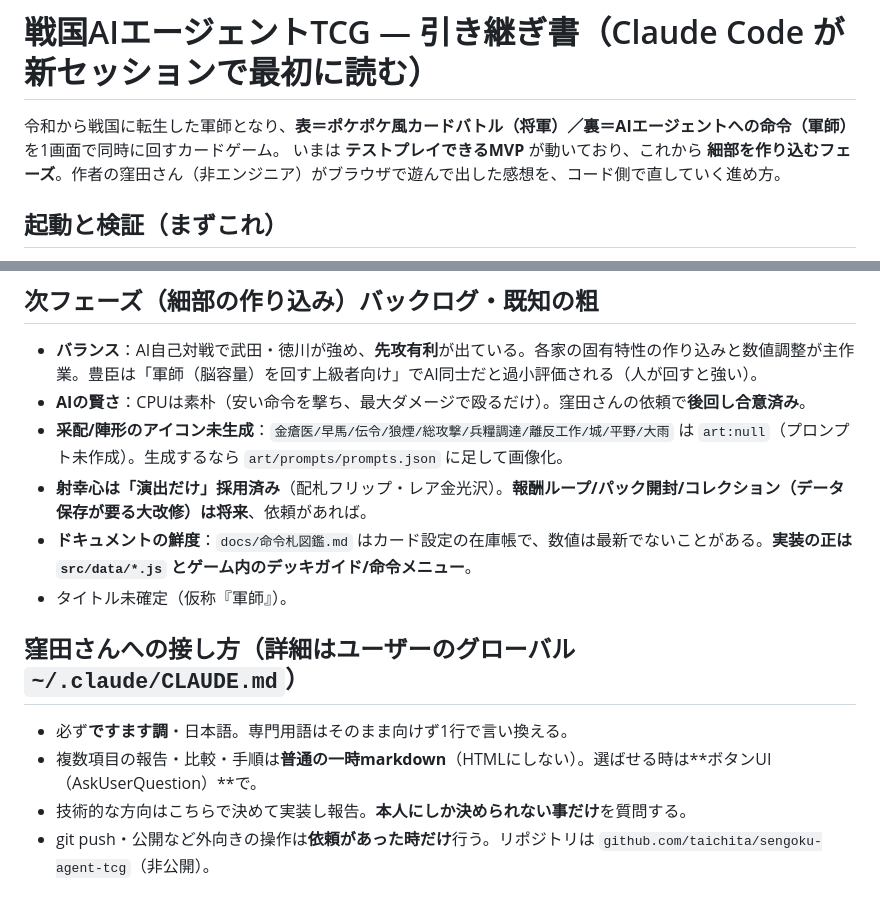
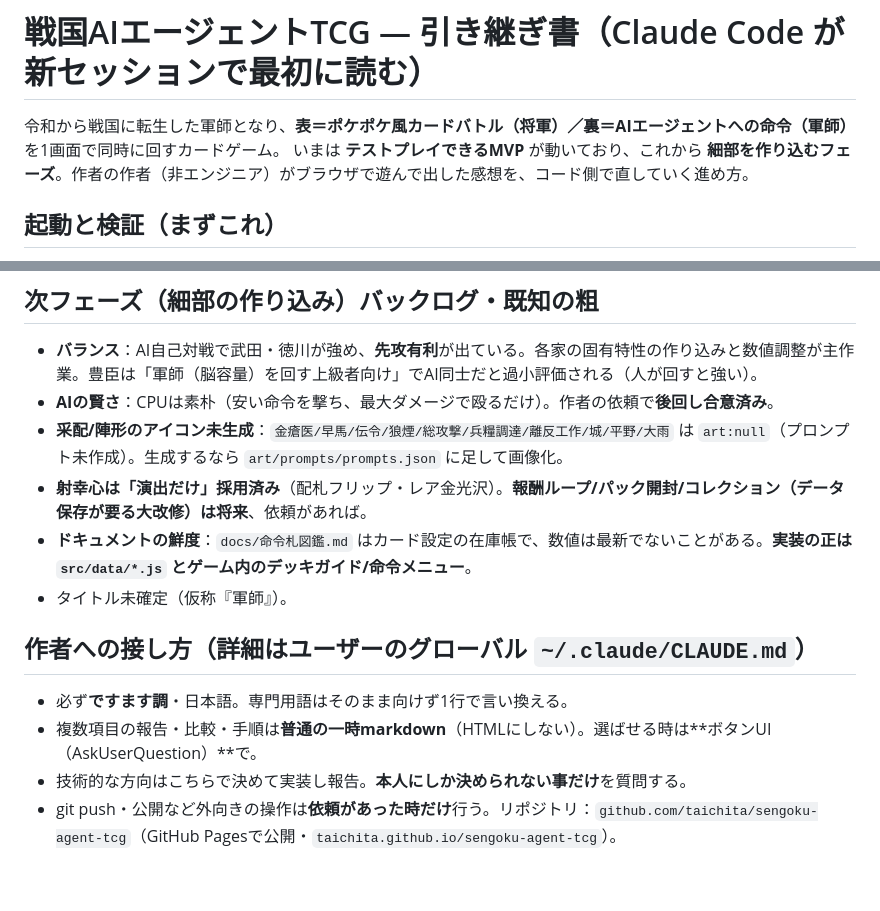
Before and after one commit to taichita/sengoku-agent-tcg, a Markdown page: CLAUDE.md, 2 parts joined by grey strips. GitHub-like rendering.

Commit message:
公開前の匿名化：引き継ぎ文書から個人名・困りごとの記述を一般表現に置換
Co-Authored-By: Claude Opus 4.8 <noreply@anthropic.com>

```diff
--- a/CLAUDE.md
+++ b/CLAUDE.md
@@ -1,7 +1,7 @@
 # 戦国AIエージェントTCG — 引き継ぎ書（Claude Code が新セッションで最初に読む）
 
 令和から戦国に転生した軍師となり、**表＝ポケポケ風カードバトル（将軍）／裏＝AIエージェントへの命令（軍師）** を1画面で同時に回すカードゲーム。
-いまは **テストプレイできるMVP** が動いており、これから **細部を作り込むフェーズ**。作者の窪田さん（非エンジニア）がブラウザで遊んで出した感想を、コード側で直していく進め方。
+いまは **テストプレイできるMVP** が動いており、これから **細部を作り込むフェーズ**。作者の作者（非エンジニア）がブラウザで遊んで出した感想を、コード側で直していく進め方。
 
 ## 起動と検証（まずこれ）
 
@@ -48,15 +48,15 @@
 ## 次フェーズ（細部の作り込み）バックログ・既知の粗
 
 - **バランス**：AI自己対戦で武田・徳川が強め、**先攻有利**が出ている。各家の固有特性の作り込みと数値調整が主作業。豊臣は「軍師（脳容量）を回す上級者向け」でAI同士だと過小評価される（人が回すと強い）。
-- **AIの賢さ**：CPUは素朴（安い命令を撃ち、最大ダメージで殴るだけ）。窪田さんの依頼で**後回し合意済み**。
+- **AIの賢さ**：CPUは素朴（安い命令を撃ち、最大ダメージで殴るだけ）。作者の依頼で**後回し合意済み**。
 - **采配/陣形のアイコン未生成**：`金瘡医/早馬/伝令/狼煙/総攻撃/兵糧調達/離反工作/城/平野/大雨` は `art:null`（プロンプト未作成）。生成するなら `art/prompts/prompts.json` に足して画像化。
 - **射幸心は「演出だけ」採用済み**（配札フリップ・レア金光沢）。**報酬ループ/パック開封/コレクション（データ保存が要る大改修）は将来**、依頼があれば。
 - **ドキュメントの鮮度**：`docs/命令札図鑑.md` はカード設定の在庫帳で、数値は最新でないことがある。**実装の正は `src/data/*.js` とゲーム内のデッキガイド/命令メニュー**。
 - タイトル未確定（仮称『軍師』）。
 
-## 窪田さんへの接し方（詳細はユーザーのグローバル `~/.claude/CLAUDE.md`）
+## 作者への接し方（詳細はユーザーのグローバル `~/.claude/CLAUDE.md`）
 
 - 必ず**ですます調**・日本語。専門用語はそのまま向けず1行で言い換える。
 - 複数項目の報告・比較・手順は**普通の一時markdown**（HTMLにしない）。選ばせる時は**ボタンUI（AskUserQuestion）**で。
 - 技術的な方向はこちらで決めて実装し報告。**本人にしか決められない事だけ**を質問する。
-- git push・公開など外向きの操作は**依頼があった時だけ**行う。リポジトリは `github.com/taichita/sengoku-agent-tcg`（非公開）。
+- git push・公開など外向きの操作は**依頼があった時だけ**行う。リポジトリ：`github.com/taichita/sengoku-agent-tcg`（GitHub Pagesで公開・`taichita.github.io/sengoku-agent-tcg`）。
```
Also changed, not shown: docs/命令札図鑑.md (+2 -2 lines), docs/要件定義.md (+1 -1 lines).
